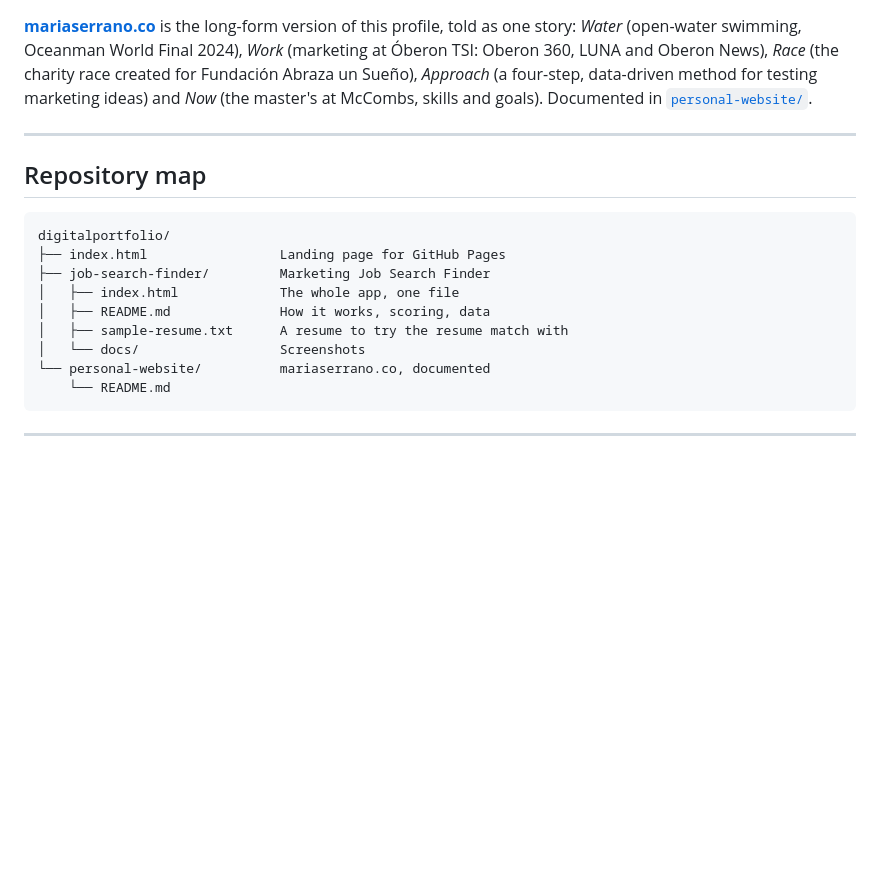
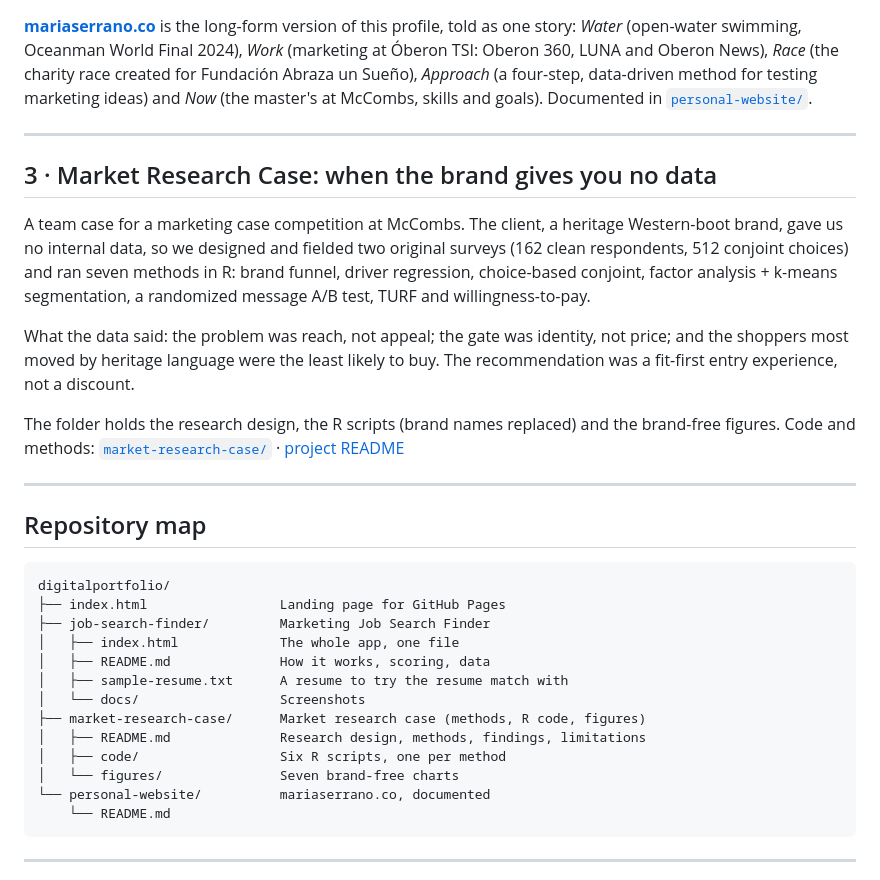
Before and after one commit to mariaserrano01/digitalportfolio, a Markdown page: README.md, the part around the change. Rendered like a GitHub page; blank space fills up the shorter version.

Commit message:
Add section 3: Market Research Case to the portfolio README

````diff
--- a/README.md
+++ b/README.md
@@ -46,6 +46,16 @@ Anyone can bring their own profile: upload a resume (PDF, Word or text) for a ke
 
 ---
 
+## 3 · Market Research Case: when the brand gives you no data
+
+A team case for a marketing case competition at McCombs. The client, a heritage Western-boot brand, gave us no internal data, so we designed and fielded two original surveys (162 clean respondents, 512 conjoint choices) and ran seven methods in R: brand funnel, driver regression, choice-based conjoint, factor analysis + k-means segmentation, a randomized message A/B test, TURF and willingness-to-pay.
+
+What the data said: the problem was reach, not appeal; the gate was identity, not price; and the shoppers most moved by heritage language were the least likely to buy. The recommendation was a fit-first entry experience, not a discount.
+
+The folder holds the research design, the R scripts (brand names replaced) and the brand-free figures. Code and methods: [`market-research-case/`](market-research-case/) · [project README](market-research-case/README.md)
+
+---
+
 ## Repository map
 
 ```
@@ -56,6 +66,10 @@ digitalportfolio/
 │   ├── README.md              How it works, scoring, data
 │   ├── sample-resume.txt      A resume to try the resume match with
 │   └── docs/                  Screenshots
+├── market-research-case/      Market research case (methods, R code, figures)
+│   ├── README.md              Research design, methods, findings, limitations
+│   ├── code/                  Six R scripts, one per method
+│   └── figures/               Seven brand-free charts
 └── personal-website/          mariaserrano.co, documented
     └── README.md
 ```
````
